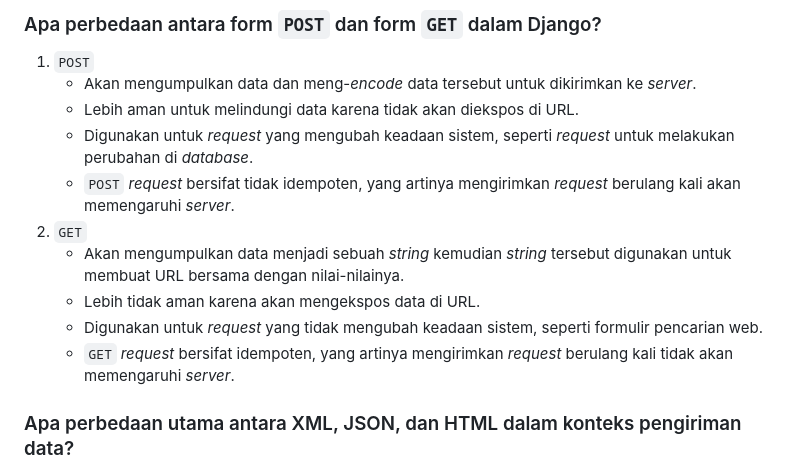
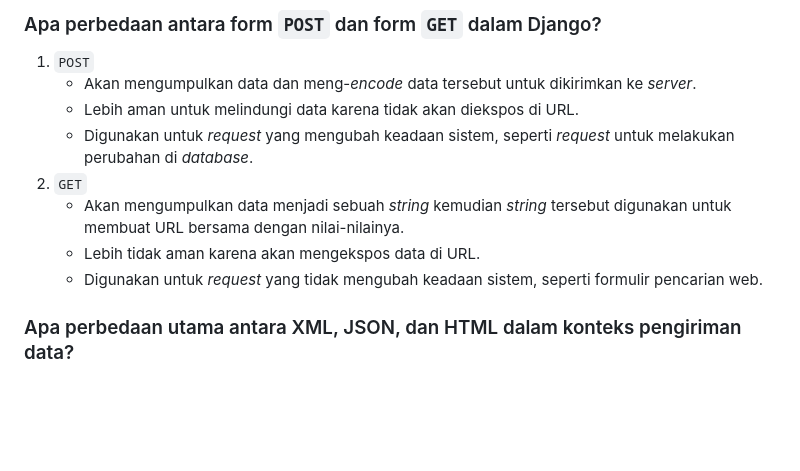
Before and after one commit to fikririsyad/game-locker, a Markdown page: README.md, the part around the change. Rendered like a GitHub page; blank space fills up the shorter version.

```diff
--- a/README.md
+++ b/README.md
@@ -182,12 +182,10 @@
     - Akan mengumpulkan data dan meng-*encode* data tersebut untuk dikirimkan ke *server*.
     - Lebih aman untuk melindungi data karena tidak akan diekspos di URL.
     - Digunakan untuk *request* yang mengubah keadaan sistem, seperti *request* untuk melakukan perubahan di *database*.
-    - `POST` *request* bersifat tidak idempoten, yang artinya mengirimkan *request* berulang kali akan memengaruhi *server*.
 1. `GET`
     - Akan mengumpulkan data menjadi sebuah *string* kemudian *string* tersebut digunakan untuk membuat URL bersama dengan nilai-nilainya.
     - Lebih tidak aman karena akan mengekspos data di URL.
     - Digunakan untuk *request* yang tidak mengubah keadaan sistem, seperti formulir pencarian web.
-    - `GET` *request* bersifat idempoten, yang artinya mengirimkan *request* berulang kali tidak akan memengaruhi *server*.
 ### Apa perbedaan utama antara XML, JSON, dan HTML dalam konteks pengiriman data?
 1. XML
     - Format berkas untuk menyimpan dan mengirim data.
```
